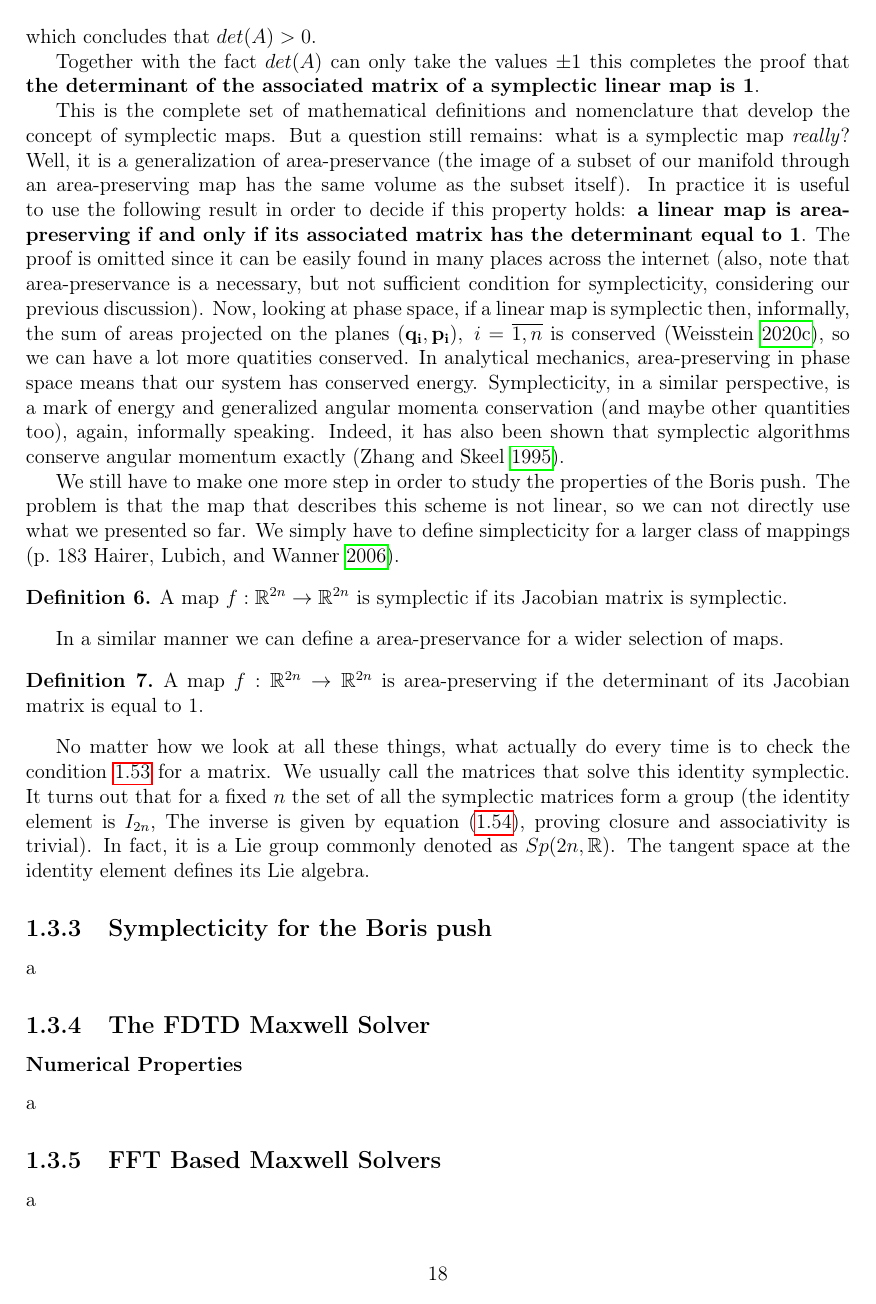
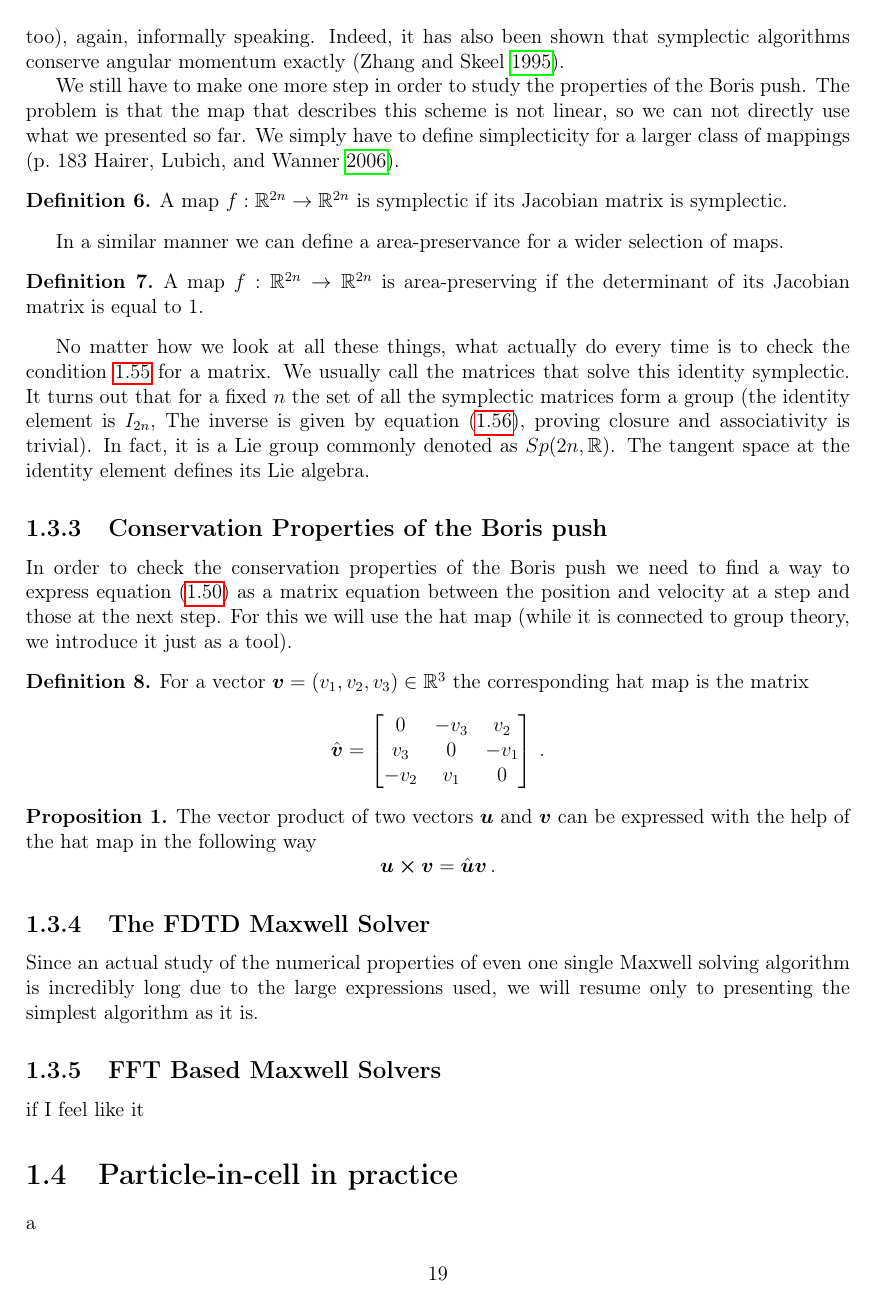
Before and after one commit to DolineanuMircea/Bachelor-Thesis, a LaTeX figure (manuscript/n-methods.tex, which reads manuscript/ba_thesis.sty): page 18 of 19 before the commit and page 19 of 20 after it. Compiled offline with pdfLaTeX.

Commit message:
some fine tunig. do symplecticity of boris tomorrow

```diff
--- a/manuscript/ba_thesis.sty
+++ b/manuscript/ba_thesis.sty
@@ -98,3 +98,4 @@
 \newtheorem{definition}{Definition}
 \newtheorem*{definition*}{Definition}
 \newtheorem{theorem}{Theorem}
+\newtheorem{proposition}{Proposition}
--- a/manuscript/n-methods.tex
+++ b/manuscript/n-methods.tex
@@ -787,16 +811,40 @@ In a similar manner we can define a area-preservance for a wider selection of ma
 
 No matter how we look at all these things, what actually do every time is to check the condition~\ref{cond:symplectic} for a matrix. We usually call the matrices that solve this identity symplectic. It turns out that for a fixed \(n\) the set of all the symplectic matrices form a group (the identity element is \(I_{2n}\), The inverse is given by \cref{inv-sympl-matix}, proving closure and associativity is trivial). In fact, it is a Lie group commonly denoted as \(Sp(2n,\mathbb{R})\). The tangent space at the identity element defines its Lie algebra.
 
-\subsection{Symplecticity for the Boris push}
+\subsection{Conservation Properties of the Boris push}
+
+In order to check the conservation properties of the Boris push we need to find a way to express~\cref{eq:actual-boris1} as a matrix equation between the position and velocity at a step and those at the next step. For this we will use the hat map (while it is connected to group theory, we introduce it just as a tool).
+
+\begin{definition}
+  For a vector \(\vb*{v} = (v_1, v_2,v_3) \in \mathbb{R}^3\) the corresponding hat map is the matrix
+  \[
+  \hat{\vb*{v}} =
+  \begin{bmatrix}
+    0 & -v_3 & v_2 \\
+    v_3 & 0 & -v_1\\
+    -v_2 & v_1 & 0
+  \end{bmatrix}\,.
+  \]
+\end{definition}
+
+\begin{proposition}
+  The vector product of two vectors \(\vb*{u}\) and \(\vb*{v}\) can be expressed with the help of the hat map in the following way
+  \[
+    \vb*{u}\cp \vb*{v} = \hat{\vb*{u}} \vb*{v}\,.
+  \]
+\end{proposition}
+
+% to be continued
+
+\subsection{The FDTD Maxwell Solver}
+Since an actual study of the numerical properties of even one single Maxwell solving algorithm is incredibly long due to the large expressions used, we will resume only to presenting the simplest algorithm as it is.
+
+\subsection{FFT Based Maxwell Solvers}
+if I feel like it
+
+\section{Particle-in-cell in practice}
 a
 
-\subsection{The FDTD Maxwell Solver}
-\subsubsection{Numerical Properties}
-a
-\subsection{FFT Based Maxwell Solvers}
-a
-\section{Particle-in-cell in practice}
-a
 \section{EPOCH}
 \subsection{Software Input}
 \subsection{Visualizing Results}
```
Also changed, not shown: manuscript/thesis.pdf, manuscript/n-methods.tex (34 more changed lines).
